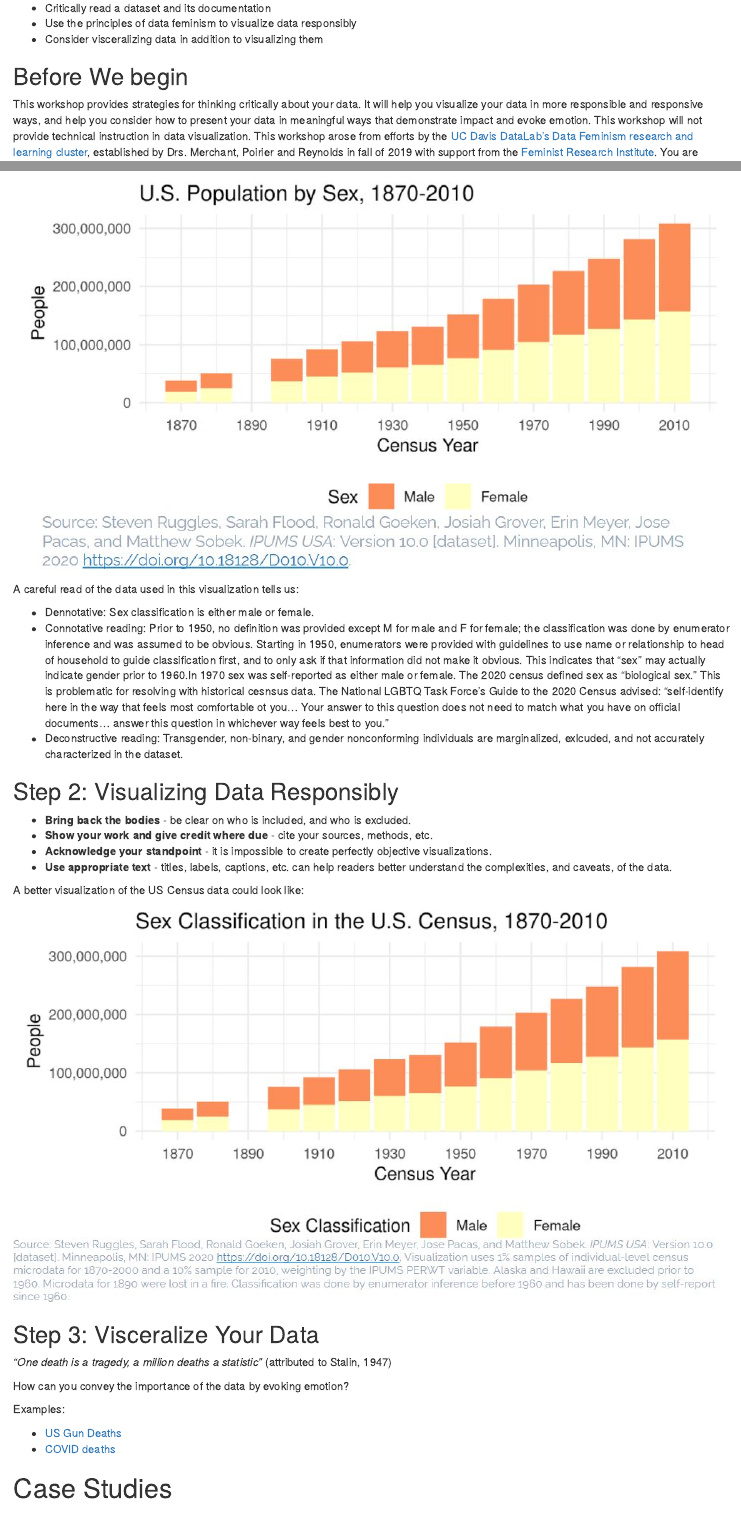
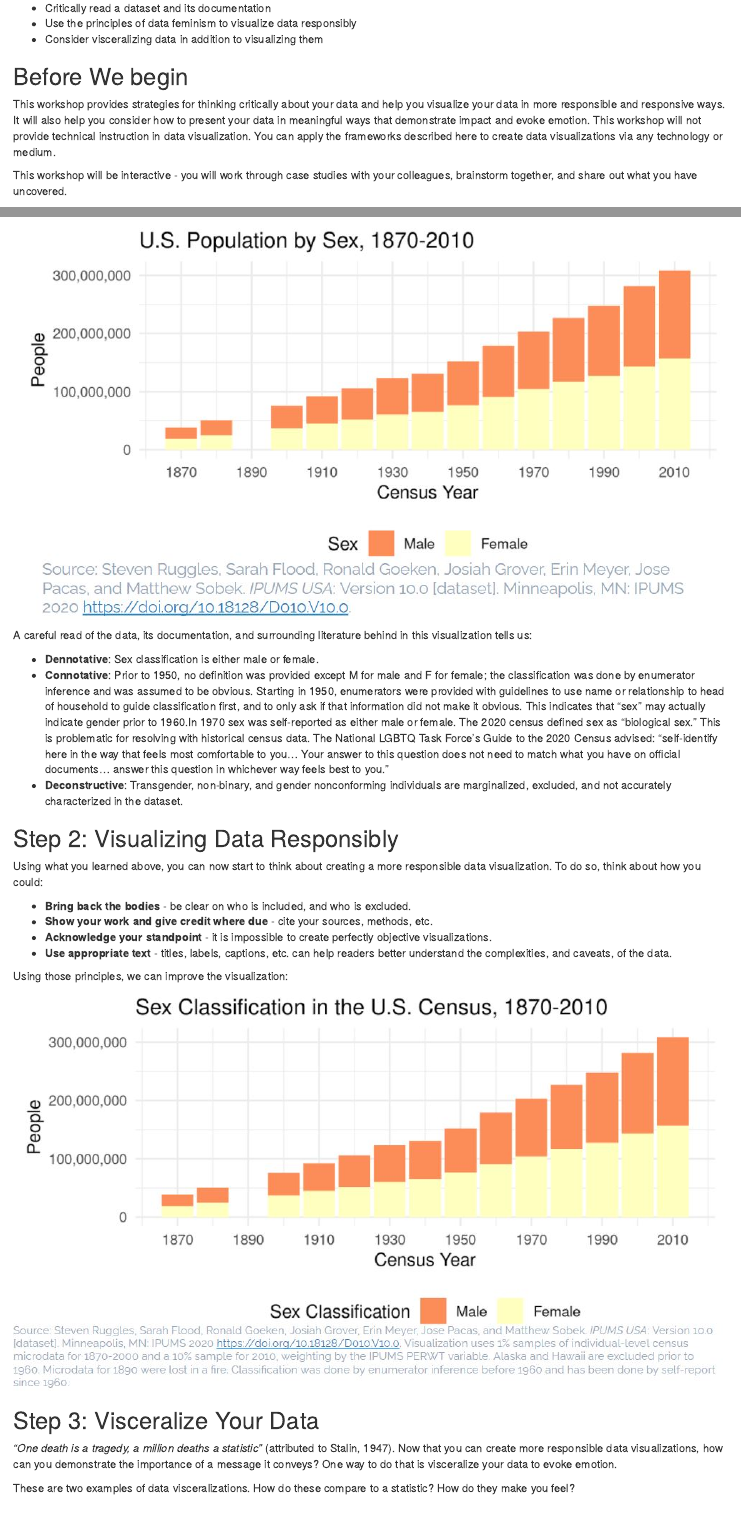
Before and after one commit to ucdavisdatalab/workshop_critical_data_viz, an R Markdown document (index.Rmd): the page in a window 1100 px wide, from 760 px down, and a second part further down, joined at a grey line. Rendered offline with R 4.5, knitr and Pandoc, with nearby package versions; drawn as R Markdown's standard HTML page in place of the format the file asks for.

Commit message:
finessed some of the narrative

```diff
--- a/index.Rmd
+++ b/index.Rmd
@@ -34,4 +34,6 @@ After this workshop, participants should be able to:
 
 ## Before We begin
 
-This workshop provides strategies for thinking critically about your data. It will help you visualize your data in more responsible and responsive ways, and help you consider how to present your data in meaningful ways that demonstrate impact and evoke emotion. This workshop will not provide technical instruction in data visualization. This workshop arose from efforts by the [UC Davis DataLab's Data Feminism research and learning cluster](https://datalab.ucdavis.edu/data-feminism/), established by Drs. Merchant, Poirier and Reynolds in fall of 2019 with support from the [Feminist Research Institute](https://fri.ucdavis.edu/). You are welcome to use this workshop "reader" and the materials herein for your own instruction, provided that appropriate attribution is given.
+This workshop provides strategies for thinking critically about your data and help you visualize your data in more responsible and responsive ways. It will also help you consider how to present your data in meaningful ways that demonstrate impact and evoke emotion. This workshop will not provide technical instruction in data visualization. You can apply the frameworks described here to create data visualizations via any technology or medium.
+
+This workshop will be interactive - you will work through case studies with your colleagues, brainstorm together, and share out what you have uncovered.
@@ -50,13 +56,15 @@ Example: a published visualization of population by sex from the US Census:
 
 ![](`r url2`)
 
-A careful read of the data used in this visualization tells us:
+A careful read of the data, its documentation, and surrounding literature behind in this visualization tells us:
 
-* Dennotative: Sex classification is either male or female.
-* Connotative reading: Prior to 1950, no definition was provided except M for male and F for female; the classification was done by enumerator inference and was assumed to be obvious. Starting in 1950, enumerators were provided with guidelines to use name or relationship to head of household to guide classification first, and to only ask if that information did not make it obvious. This indicates that "sex" may actually indicate gender prior to 1960.In 1970 sex was self-reported as either male or female. The 2020 census defined sex as "biological sex." This is problematic for resolving with historical cesnsus data. The National LGBTQ Task Force's Guide to the 2020 Census advised: "self-identify here in the way that feels most comfortable ot you... Your answer to this question does not need to match what you have on official documents... answer this question in whichever way feels best to you."
-* Deconstructive reading: Transgender, non-binary, and gender nonconforming individuals are marginalized, exlcuded, and not accurately characterized in the dataset.
+* **Dennotative**: Sex classification is either male or female.
+* **Connotative**: Prior to 1950, no definition was provided except M for male and F for female; the classification was done by enumerator inference and was assumed to be obvious. Starting in 1950, enumerators were provided with guidelines to use name or relationship to head of household to guide classification first, and to only ask if that information did not make it obvious. This indicates that "sex" may actually indicate gender prior to 1960.In 1970 sex was self-reported as either male or female. The 2020 census defined sex as "biological sex." This is problematic for resolving with historical census data. The National LGBTQ Task Force's Guide to the 2020 Census advised: "self-identify here in the way that feels most comfortable to you... Your answer to this question does not need to match what you have on official documents... answer this question in whichever way feels best to you."
+* **Deconstructive**: Transgender, non-binary, and gender nonconforming individuals are marginalized, excluded, and not accurately characterized in the dataset.
 
 ## Step 2: Visualizing Data Responsibly
+
+Using what you learned above, you can now start to think about creating a more responsible data visualization. To do so, think about how you could:
 
 * **Bring back the bodies** - be clear on who is included, and who is excluded.
 * **Show your work and give credit where due** - cite your sources, methods, etc.
@@ -64,17 +72,15 @@ A careful read of the data used in this visualization tells us:
 * **Use appropriate text** - titles, labels, captions, etc. can help readers better understand the complexities, and caveats, of the data.
 
 
-A better visualization of the US Census data could look like:
+Using those principles, we can improve the visualization:
 
 ![](`r url3`)
 
 ## Step 3: Visceralize Your Data
 
-*"One death is a tragedy, a million deaths a statistic"* (attributed to Stalin, 1947)
+*"One death is a tragedy, a million deaths a statistic"* (attributed to Stalin, 1947). Now that you can create more responsible data visualizations, how can you demonstrate the importance of a message it conveys? One way to do that is visceralize your data to evoke emotion.
 
-How can you convey the importance of the data by evoking emotion?
-
-Examples:
+These are two examples of data visceralizations. How do these compare to a statistic? How do they make you feel?
 
 * [US Gun Deaths](https://guns.periscopic.com/?year=2013)
 * [COVID deaths](https://www.nytimes.com/interactive/2020/05/24/us/us-coronavirus-deaths-100000.html)
```
Also changed, not shown: index.Rmd (8 more changed lines), 1 other file.
